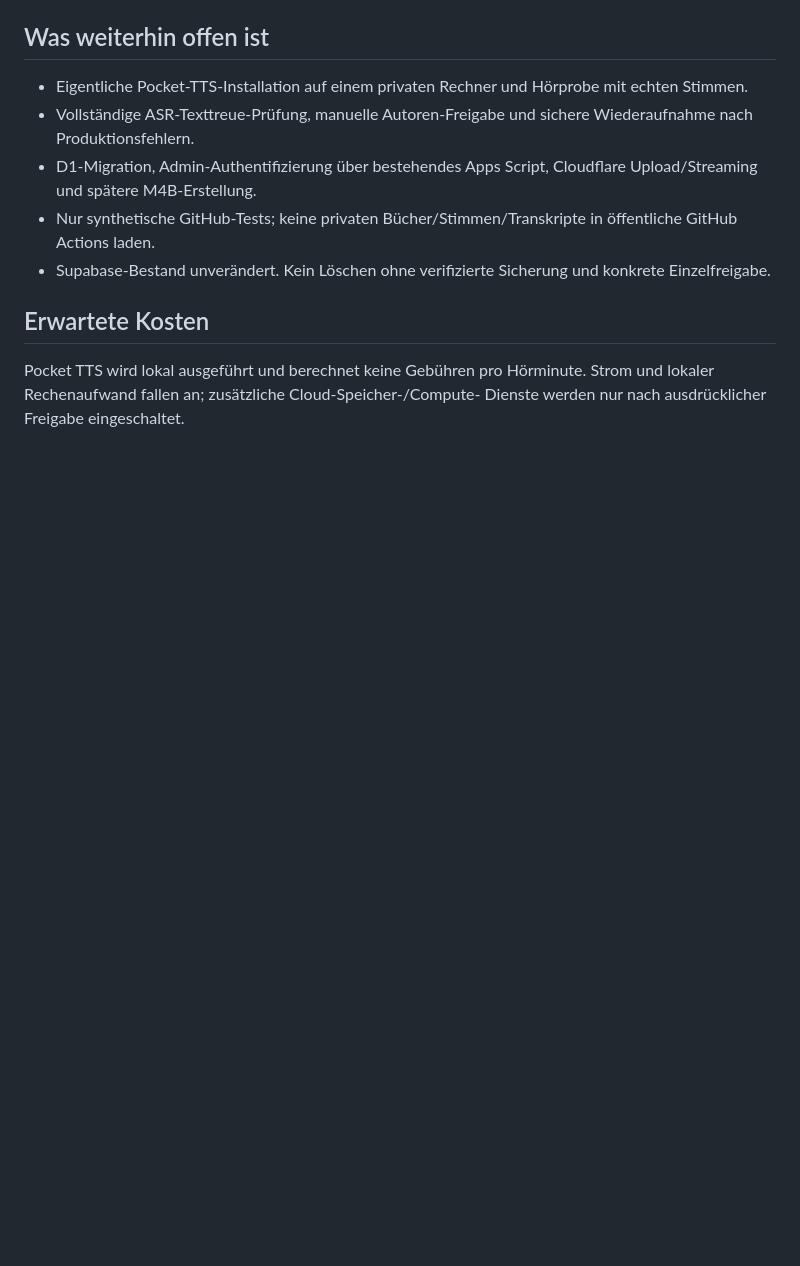
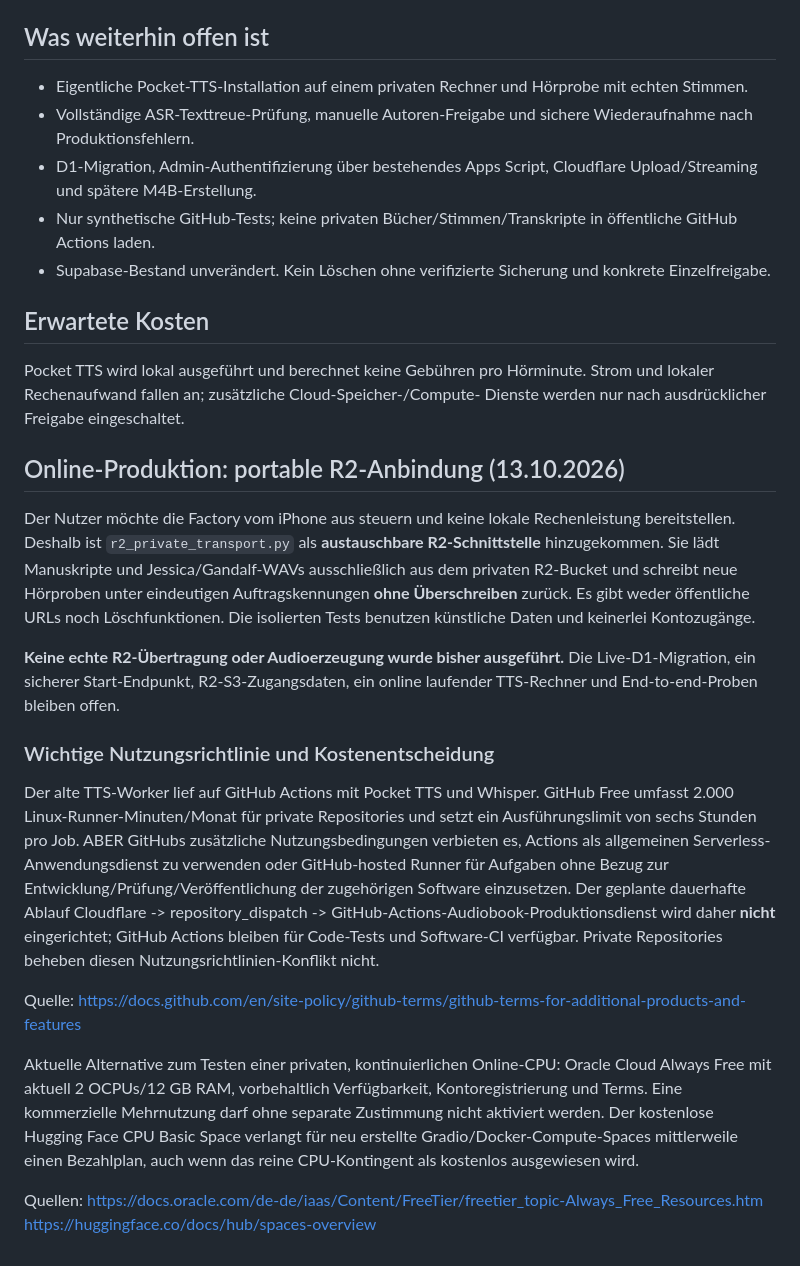
Before and after one commit to Glassface-khan/aj-khan-library, a Markdown page: audiobook-factory-v2/production/README.md, the part around the change. Drawn GitHub-style; blank space fills up the shorter version.

Commit message:
docs(v2): record portable R2 online pipeline and GitHub Actions terms constraint; no live dispatch

```diff
--- a/audiobook-factory-v2/production/README.md
+++ b/audiobook-factory-v2/production/README.md
@@ -82,3 +82,45 @@ kein Lizenznachweis.
 Pocket TTS wird lokal ausgeführt und berechnet keine Gebühren pro Hörminute.
 Strom und lokaler Rechenaufwand fallen an; zusätzliche Cloud-Speicher-/Compute-
 Dienste werden nur nach ausdrücklicher Freigabe eingeschaltet.
+
+## Online-Produktion: portable R2-Anbindung (13.10.2026)
+
+Der Nutzer möchte die Factory vom iPhone aus steuern und keine lokale
+Rechenleistung bereitstellen. Deshalb ist `r2_private_transport.py` als
+**austauschbare R2-Schnittstelle** hinzugekommen. Sie lädt Manuskripte und
+Jessica/Gandalf-WAVs ausschließlich aus dem privaten R2-Bucket und schreibt
+neue Hörproben unter eindeutigen Auftragskennungen **ohne Überschreiben**
+zurück. Es gibt weder öffentliche URLs noch Löschfunktionen. Die isolierten
+Tests benutzen künstliche Daten und keinerlei Kontozugänge.
+
+**Keine echte R2-Übertragung oder Audioerzeugung wurde bisher ausgeführt.**
+Die Live-D1-Migration, ein sicherer Start-Endpunkt, R2-S3-Zugangsdaten,
+ein online laufender TTS-Rechner und End-to-end-Proben bleiben offen.
+
+### Wichtige Nutzungsrichtlinie und Kostenentscheidung
+
+Der alte TTS-Worker lief auf GitHub Actions mit Pocket TTS und Whisper.
+GitHub Free umfasst 2.000 Linux-Runner-Minuten/Monat für private Repositories
+und setzt ein Ausführungslimit von sechs Stunden pro Job. ABER GitHubs
+zusätzliche Nutzungsbedingungen verbieten es, Actions als allgemeinen
+Serverless-Anwendungsdienst zu verwenden oder GitHub-hosted Runner für
+Aufgaben ohne Bezug zur Entwicklung/Prüfung/Veröffentlichung der zugehörigen
+Software einzusetzen. Der geplante dauerhafte Ablauf
+Cloudflare -> repository_dispatch -> GitHub-Actions-Audiobook-Produktionsdienst
+wird daher **nicht** eingerichtet; GitHub Actions bleiben für Code-Tests
+und Software-CI verfügbar. Private Repositories beheben diesen
+Nutzungsrichtlinien-Konflikt nicht.
+
+Quelle: https://docs.github.com/en/site-policy/github-terms/github-terms-for-additional-products-and-features
+
+Aktuelle Alternative zum Testen einer privaten, kontinuierlichen Online-CPU:
+Oracle Cloud Always Free mit aktuell 2 OCPUs/12 GB RAM, vorbehaltlich
+Verfügbarkeit, Kontoregistrierung und Terms. Eine kommerzielle
+Mehrnutzung darf ohne separate Zustimmung nicht aktiviert werden.
+Der kostenlose Hugging Face CPU Basic Space verlangt für neu erstellte
+Gradio/Docker-Compute-Spaces mittlerweile einen Bezahlplan, auch wenn
+das reine CPU-Kontingent als kostenlos ausgewiesen wird.
+
+Quellen:
+https://docs.oracle.com/de-de/iaas/Content/FreeTier/freetier_topic-Always_Free_Resources.htm
+https://huggingface.co/docs/hub/spaces-overview
```
